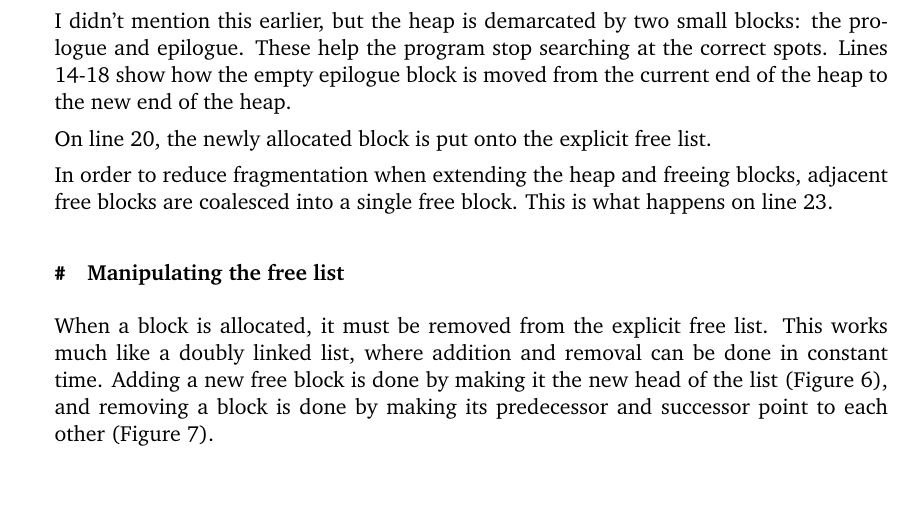
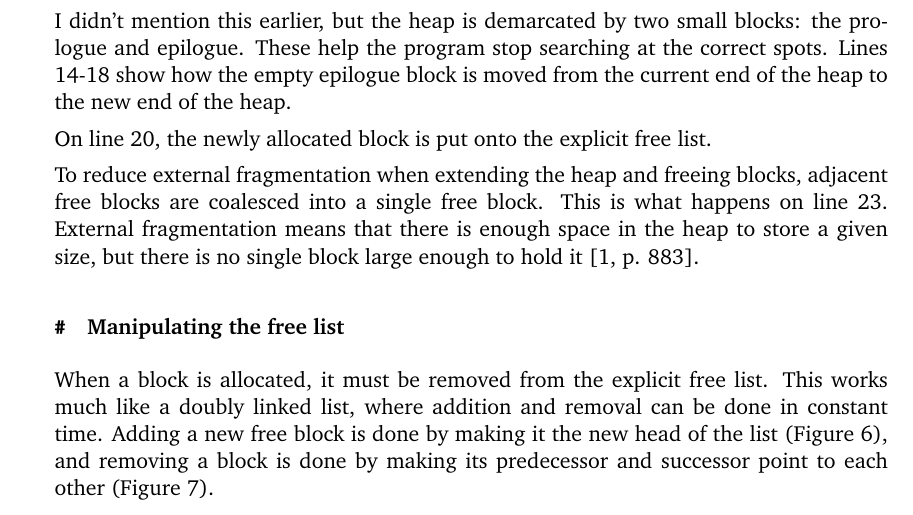
Before and after one commit to adbo-ITU/ITU-Operating-Systems-and-C-exam, a LaTeX document (main.tex, which reads question-3-malloc.tex): part of page 17 of 25, cut so that both start at the same text, the shorter picture padded with empty space. Compiled offline with pdfLaTeX.

Commit message:
Mention external fragmentatino

```diff
--- a/question-3-malloc.tex
+++ b/question-3-malloc.tex
@@ -129,7 +129,7 @@ I didn't mention this earlier, but the heap is demarcated by two small blocks: t
 
 On line 20, the newly allocated block is put onto the explicit free list.
 
-In order to reduce fragmentation when extending the heap and freeing blocks, adjacent free blocks are coalesced into a single free block. This is what happens on line 23.
+To reduce external fragmentation when extending the heap and freeing blocks, adjacent free blocks are coalesced into a single free block. This is what happens on line 23. External fragmentation means that there is enough space in the heap to store a given size, but there is no single block large enough to hold it~\cite[p. 883]{computersystems}.
 
 \subsubsection{Manipulating the free list}
 \label{sec:manipulate-free-list}
```
